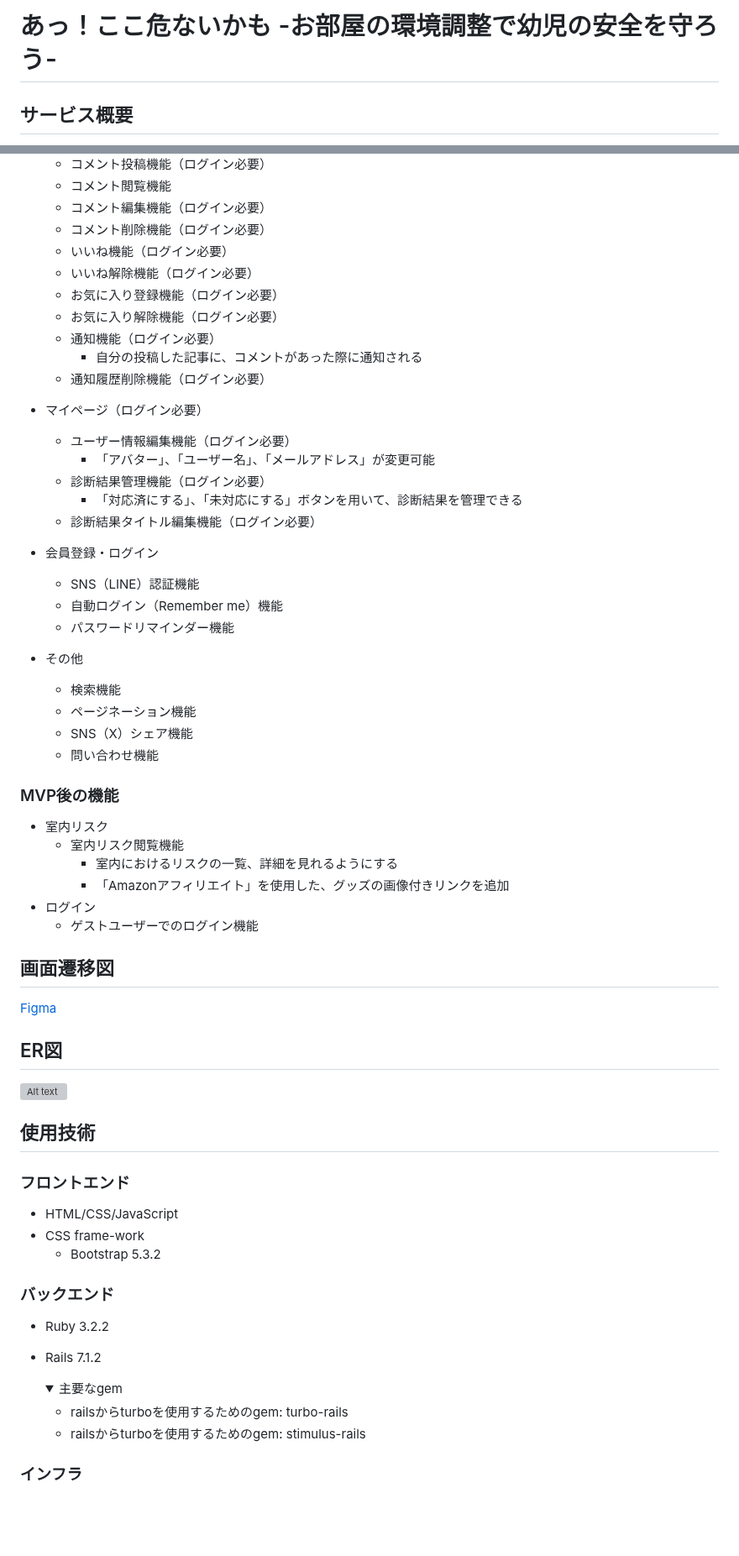
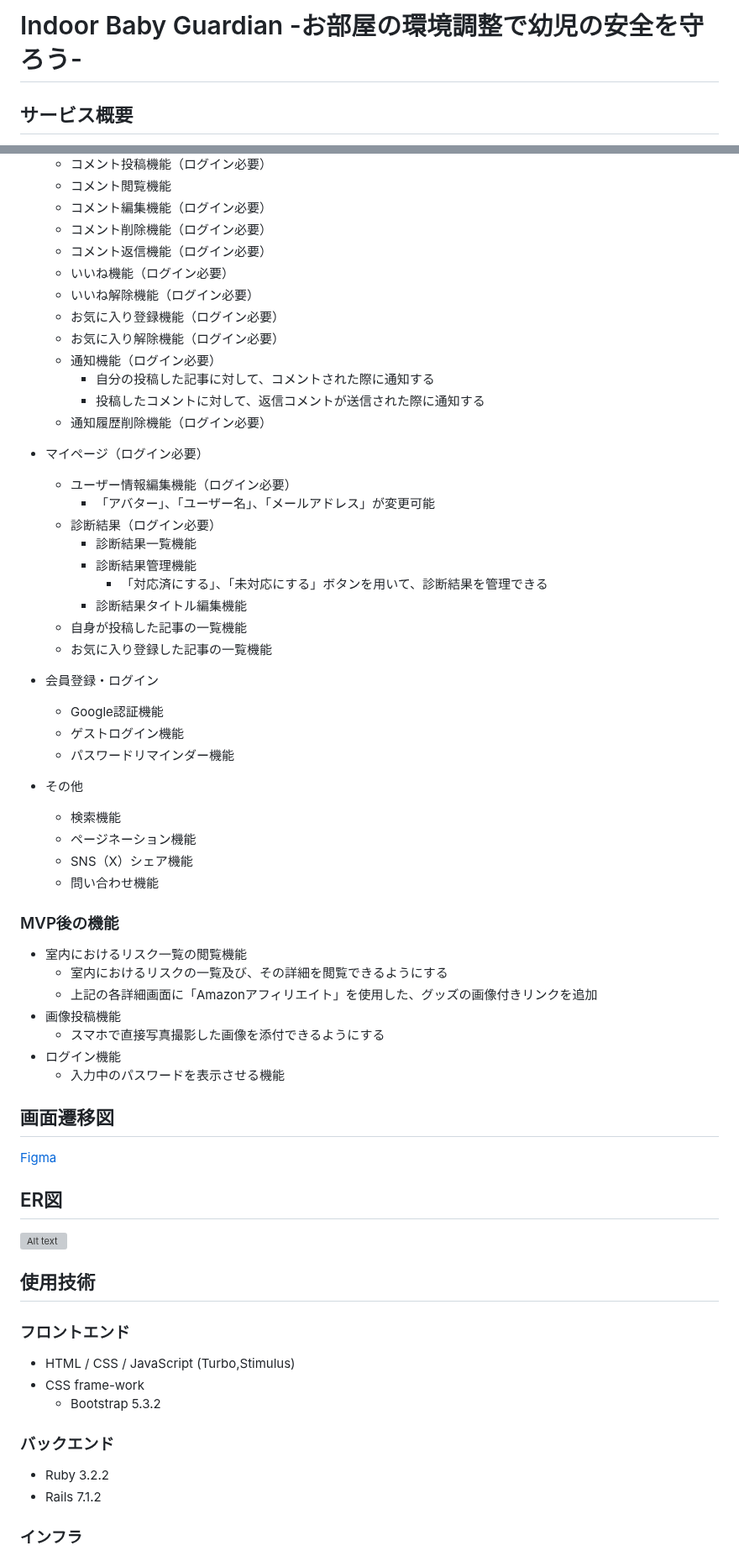
Before and after one commit to Git-OT-Hub/risk_management_of_children, a Markdown page: README.md, 2 parts joined by grey strips. Shown at 84% size. Rendered like a GitHub page; folded sections open; blank space fills up the shorter version; grey boxes are pictures that could not be loaded.

Commit message:
Fix: READMEの修正

```diff
--- a/README.md
+++ b/README.md
@@ -1,4 +1,4 @@
-# あっ！ここ危ないかも -お部屋の環境調整で幼児の安全を守ろう-
+# Indoor Baby Guardian -お部屋の環境調整で幼児の安全を守ろう-
 
 
 ## サービス概要
@@ -69,24 +69,30 @@
   - コメント閲覧機能
   - コメント編集機能（ログイン必要）
   - コメント削除機能（ログイン必要）
+  - コメント返信機能（ログイン必要）
   - いいね機能（ログイン必要）
   - いいね解除機能（ログイン必要）
   - お気に入り登録機能（ログイン必要）
   - お気に入り解除機能（ログイン必要）
   - 通知機能（ログイン必要）
-    - 自分の投稿した記事に、コメントがあった際に通知される
+    - 自分の投稿した記事に対して、コメントされた際に通知する
+    - 投稿したコメントに対して、返信コメントが送信された際に通知する
   - 通知履歴削除機能（ログイン必要）
 
 - マイページ（ログイン必要）
   - ユーザー情報編集機能（ログイン必要）
     - 「アバター」、「ユーザー名」、「メールアドレス」が変更可能
-  - 診断結果管理機能（ログイン必要）
-    - 「対応済にする」、「未対応にする」ボタンを用いて、診断結果を管理できる
-  - 診断結果タイトル編集機能（ログイン必要）
+  - 診断結果（ログイン必要）
+    - 診断結果一覧機能
+    - 診断結果管理機能
+      - 「対応済にする」、「未対応にする」ボタンを用いて、診断結果を管理できる
+    - 診断結果タイトル編集機能
+  - 自身が投稿した記事の一覧機能
+  - お気に入り登録した記事の一覧機能
 
 - 会員登録・ログイン
-  - SNS（LINE）認証機能
-  - 自動ログイン（Remember me）機能
+  - Google認証機能
+  - ゲストログイン機能
   - パスワードリマインダー機能
 
 - その他
@@ -96,12 +102,13 @@
   - 問い合わせ機能
 
 ### MVP後の機能
-- 室内リスク
-  - 室内リスク閲覧機能
-    - 室内におけるリスクの一覧、詳細を見れるようにする
-    - 「Amazonアフィリエイト」を使用した、グッズの画像付きリンクを追加
-- ログイン
-  - ゲストユーザーでのログイン機能
+- 室内におけるリスク一覧の閲覧機能
+  - 室内におけるリスクの一覧及び、その詳細を閲覧できるようにする
+  - 上記の各詳細画面に「Amazonアフィリエイト」を使用した、グッズの画像付きリンクを追加
+- 画像投稿機能
+  - スマホで直接写真撮影した画像を添付できるようにする
+- ログイン機能
+  - 入力中のパスワードを表示させる機能
 
 
 ## 画面遷移図
@@ -114,19 +121,13 @@
 
 ## 使用技術
 ### フロントエンド
-- HTML/CSS/JavaScript
+- HTML / CSS / JavaScript (Turbo,Stimulus)
 - CSS frame-work
   - Bootstrap 5.3.2
 
 ### バックエンド
 - Ruby 3.2.2
 - Rails 7.1.2
-  <details>
-  <summary>主要なgem</summary>
-
-    - railsからturboを使用するためのgem: turbo-rails
-    - railsからturboを使用するためのgem: stimulus-rails
-  </details>
 
 ### インフラ
 - Heroku
```
Also changed, not shown: other parts of README.md (+13 -3 lines).
